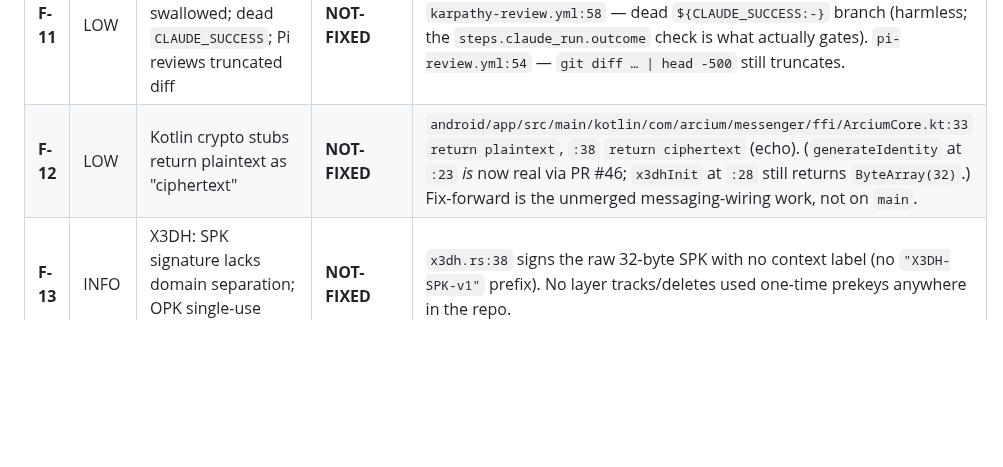
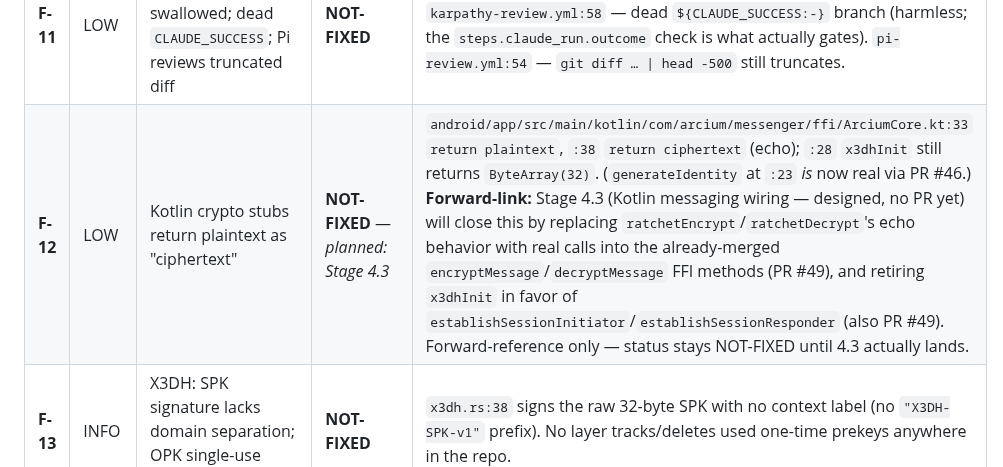
Before and after one commit to artemidamoon2223-collab/Arcium-messenger-, a Markdown page: docs/SECURITY-FINDINGS.md, the part around the change. GitHub-like rendering; blank space fills up the shorter version.

Commit message:
docs: add Stage 4.3 forward-link to F-12; confirm X-1's PR #48 cross-ref
F-12 (Kotlin crypto stubs echo plaintext) gets a forward-reference to
Stage 4.3 (Kotlin messaging wiring, designed but not yet a PR), which
will close it by wiring ratchetEncrypt/ratchetDecrypt to the already-
merged encryptMessage/decryptMessage FFI (PR #49) and retiring
x3dhInit in favor of establishSessionInitiator/establishSessionResponder
(also PR #49). No status change — F-12 stays NOT-FIXED until 4.3 lands.

Verified PR #48's actual diff (against its merge-base, not a stale
comparison) before adding any link: it touches only Android/Kotlin
identity-persistence files and leaves x3dhInit/ratchetEncrypt/
ratchetDecrypt untouched, and its loadIdentityPublicKey() docstring
explicitly inherits load_identity's wrong-key/NotFound ambiguity rather
than fixing it — so no forward-link was added to F-9 (would have been
invented, not evidenced). X-1's existing cross-reference to PR #48 was
checked and is accurate as-is; no change needed there.

Scanned the remaining F-series/X-series entries for other genuine,
evidenced forward-links to open or planned work; found none beyond
F-12 and X-1 — no links invented.

```diff
--- a/docs/SECURITY-FINDINGS.md
+++ b/docs/SECURITY-FINDINGS.md
@@ -57,7 +57,7 @@ recovered from anywhere in the repo is flagged as such rather than guessed.
 | **F-9** | LOW | `load_identity` panics on poisoned mutex; masks wrong-key decryption as "no identity" | **PARTIAL** | **Fixed:** poisoned mutex → `None` instead of panic (`1ae5f72`, `mobile-ffi/src/lib.rs:205-208`), test `load_identity_returns_none_on_poisoned_mutex`. **Remaining:** signature is still `-> Option<Arc<Identity>>` (`:202`); wrong-key `Decryption` is still collapsed into `None` (`:211`), so it's indistinguishable from `NotFound`. |
 | **F-10** | LOW | Storage: plaintext key names, size/pattern metadata leak, no rollback/secure-delete | **NOT-FIXED** | `crates/core-storage/src/lib.rs:41,52` — `k TEXT PRIMARY KEY` (plaintext key names). No `PRAGMA secure_delete`, no key-name hashing/MAC, no padding. (Value crypto itself is sound — see review §3.) |
 | **F-11** | LOW | CI integrity: `arcium test` failure swallowed; dead `CLAUDE_SUCCESS`; Pi reviews truncated diff | **NOT-FIXED** | `arcium-ci.yml:99` — `arcium test \|\| echo "…"` (never goes red). `karpathy-review.yml:58` — dead `${CLAUDE_SUCCESS:-}` branch (harmless; the `steps.claude_run.outcome` check is what actually gates). `pi-review.yml:54` — `git diff … \| head -500` still truncates. |
-| **F-12** | LOW | Kotlin crypto stubs return plaintext as "ciphertext" | **NOT-FIXED** | `android/app/src/main/kotlin/com/arcium/messenger/ffi/ArciumCore.kt:33` `return plaintext`, `:38` `return ciphertext` (echo). (`generateIdentity` at `:23` *is* now real via PR #46; `x3dhInit` at `:28` still returns `ByteArray(32)`.) Fix-forward is the unmerged messaging-wiring work, not on `main`. |
+| **F-12** | LOW | Kotlin crypto stubs return plaintext as "ciphertext" | **NOT-FIXED** — *planned: Stage 4.3* | `android/app/src/main/kotlin/com/arcium/messenger/ffi/ArciumCore.kt:33` `return plaintext`, `:38` `return ciphertext` (echo); `:28` `x3dhInit` still returns `ByteArray(32)`. (`generateIdentity` at `:23` *is* now real via PR #46.) **Forward-link:** Stage 4.3 (Kotlin messaging wiring — designed, no PR yet) will close this by replacing `ratchetEncrypt`/`ratchetDecrypt`'s echo behavior with real calls into the already-merged `encryptMessage`/`decryptMessage` FFI methods (PR #49), and retiring `x3dhInit` in favor of `establishSessionInitiator`/`establishSessionResponder` (also PR #49). Forward-reference only — status stays NOT-FIXED until 4.3 actually lands. |
 | **F-13** | INFO | X3DH: SPK signature lacks domain separation; OPK single-use unenforced | **NOT-FIXED** | `x3dh.rs:38` signs the raw 32-byte SPK with no context label (no `"X3DH-SPK-v1"` prefix). No layer tracks/deletes used one-time prekeys anywhere in the repo. |
 | **F-14** | INFO | On-chain placeholders + result-delivery gap (pre-deploy) | **NOT-FIXED (pre-deploy)** · behavior `NEEDS-HOME` | `arcium-psi/programs/arcium-psi/src/lib.rs:5` — placeholder `declare_id!("PSiArc1um111…")`. Callback still `msg!`-logs the client key without writing the match vector to an account/event. Access-control review (`init_user` PDA, `has_one = owner`, monotonic nonce) confirmed sound statically; MXE authority is `NEEDS-HOME`. |
 | **F-15** | INFO | Solana RPC path bypasses Tor by design; `core-transport` ignores `state_dir` | **NOT-FIXED (design)** · `NEEDS-HOME` | `android/.../network/SolanaClient.kt:7` uses `BuildConfig.SOLANA_RPC_URL` directly (clearnet). `crates/core-transport/src/lib.rs:23-24` — `new(_state_dir)` ignores the arg and uses `TorClientConfig::default()`. Design decision, deferred to FFI wiring. |
```
